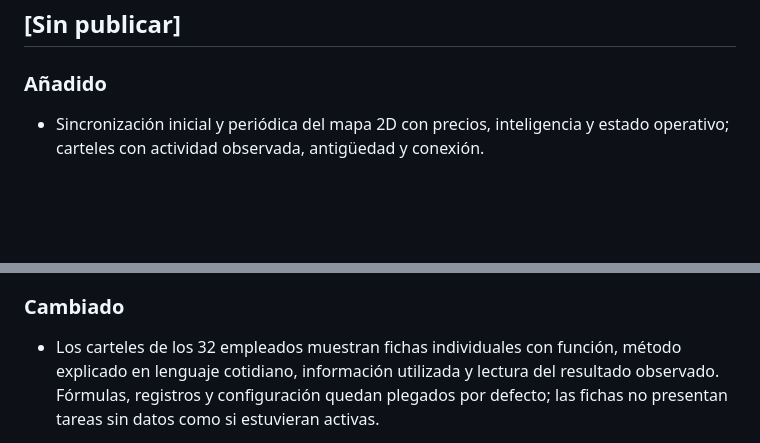
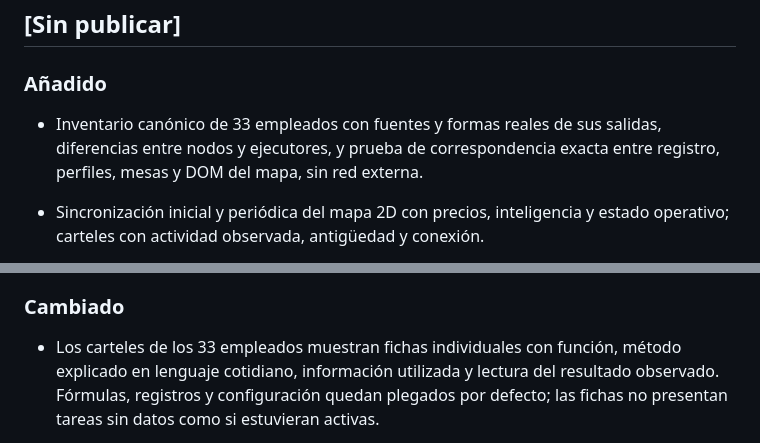
Before and after one commit to proyecto1095si1-boop/quant-command-floor, a Markdown page: CHANGELOG.md, 2 parts joined by grey strips. GitHub-like rendering; blank space fills up the shorter version.

```diff
--- a/CHANGELOG.md
+++ b/CHANGELOG.md
@@ -8,6 +8,10 @@ proyecto usa [versionado semántico](https://semver.org/lang/es/).
 ## [Sin publicar]
 
 ### Añadido
+
+- Inventario canónico de 33 empleados con fuentes y formas reales de sus
+  salidas, diferencias entre nodos y ejecutores, y prueba de correspondencia
+  exacta entre registro, perfiles, mesas y DOM del mapa, sin red externa.
 
 - Sincronización inicial y periódica del mapa 2D con precios, inteligencia y
   estado operativo; carteles con actividad observada, antigüedad y conexión.
@@ -33,7 +37,7 @@ proyecto usa [versionado semántico](https://semver.org/lang/es/).
 
 ### Cambiado
 
-- Los carteles de los 32 empleados muestran fichas individuales con función,
+- Los carteles de los 33 empleados muestran fichas individuales con función,
   método explicado en lenguaje cotidiano, información utilizada y lectura del
   resultado observado. Fórmulas, registros y configuración quedan plegados por
   defecto; las fichas no presentan tareas sin datos como si estuvieran activas.
```
Also changed, not shown: docs/INVENTARIO_EMPLEADOS.md (added, +172 -0 lines), docs/MAPA_SINCRONIZADO.md (+1 -1 lines).
